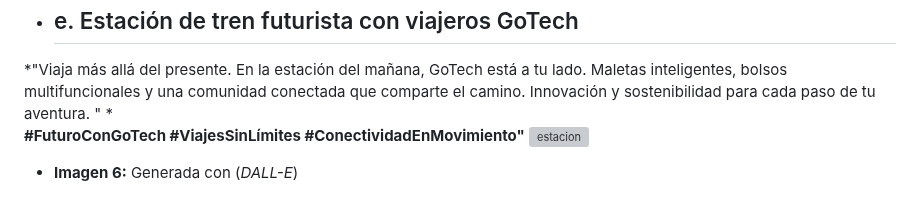
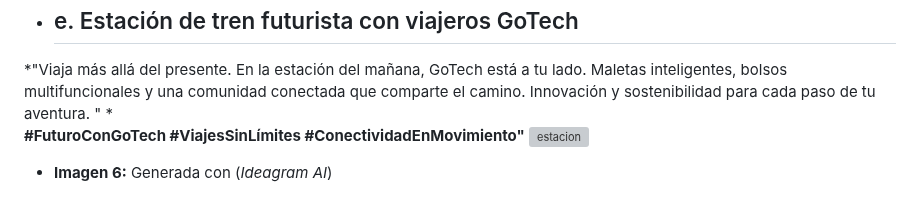
Before and after one commit to RonaldAcost/GoTech, a Markdown page: README.md, the part around the change. GitHub-like rendering; grey boxes are pictures that could not be loaded.

```diff
--- a/README.md
+++ b/README.md
@@ -111,4 +111,4 @@
 *"Viaja más allá del presente. En la estación del mañana, GoTech está a tu lado. Maletas inteligentes, bolsos multifuncionales y una comunidad conectada que comparte el camino. Innovación y sostenibilidad para cada paso de tu aventura. " *
 **#FuturoConGoTech #ViajesSinLímites #ConectividadEnMovimiento"**
 ![estacion](https://github.com/RonaldAcost/GoTech/blob/proyectodemoprewor/5.estacion.png?raw=true)
-- **Imagen 6:** Generada con (*DALL-E*)
+- **Imagen 6:** Generada con (*Ideagram AI*)
```
